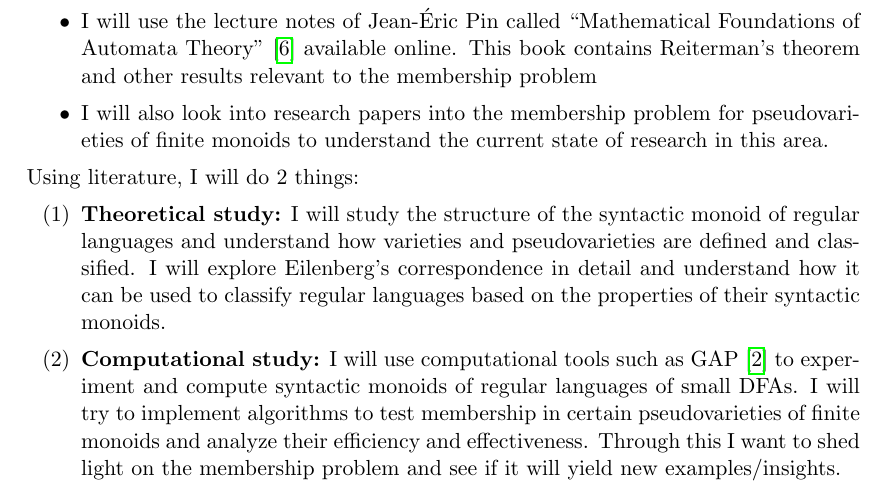
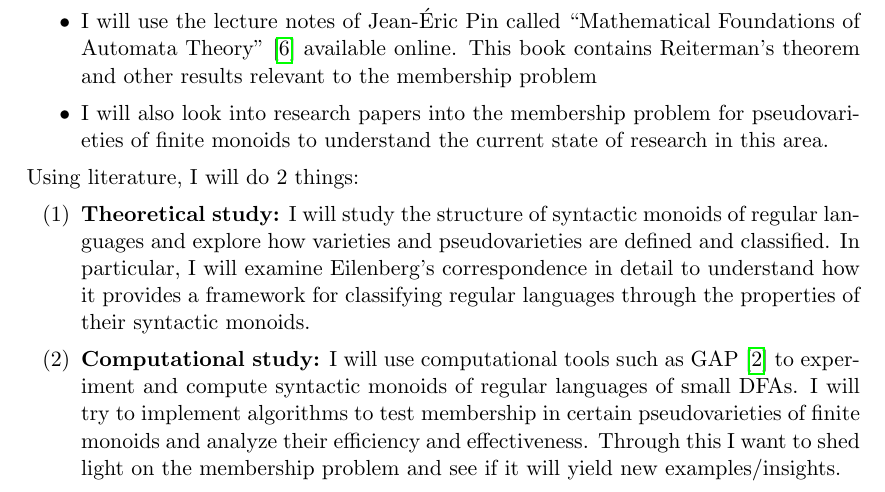
Before and after one commit to akash-g0807/MMath_Project_Plan, a LaTeX thesis (main.tex, which reads chapter_2/chapter_2.tex): part of page 4 of 8, cut so that both start at the same text. Compiled offline with pdfLaTeX.

Commit message:
Minor change

```diff
--- a/chapter_2/chapter_2.tex
+++ b/chapter_2/chapter_2.tex
@@ -15,7 +15,7 @@ In addition to this, I plan to consult the following textbooks/research methods:
 Using literature, I will do 2 things:
 
 \begin{enumerate}
-    \item {\bf Theoretical study:} I will study the structure of the syntactic monoid of regular languages and understand how varieties and pseudovarieties are defined and classified. I will explore Eilenberg's correspondence in detail and understand how it can be used to classify regular languages based on the properties of their syntactic monoids.
+    \item {\bf Theoretical study:} I will study the structure of syntactic monoids of regular languages and explore how varieties and pseudovarieties are defined and classified. In particular, I will examine Eilenberg’s correspondence in detail to understand how it provides a framework for classifying regular languages through the properties of their syntactic monoids.
     \item {\bf Computational study:} I will use computational tools such as GAP \cite{GAP4} to experiment and compute syntactic monoids of regular languages of small DFAs. I will try to implement algorithms to test membership in certain pseudovarieties of finite monoids and analyze their efficiency and effectiveness. Through this I want to shed light on the membership problem and see if it will yield new examples/insights.
 \end{enumerate}
 
```
Also changed, not shown: main.pdf.
